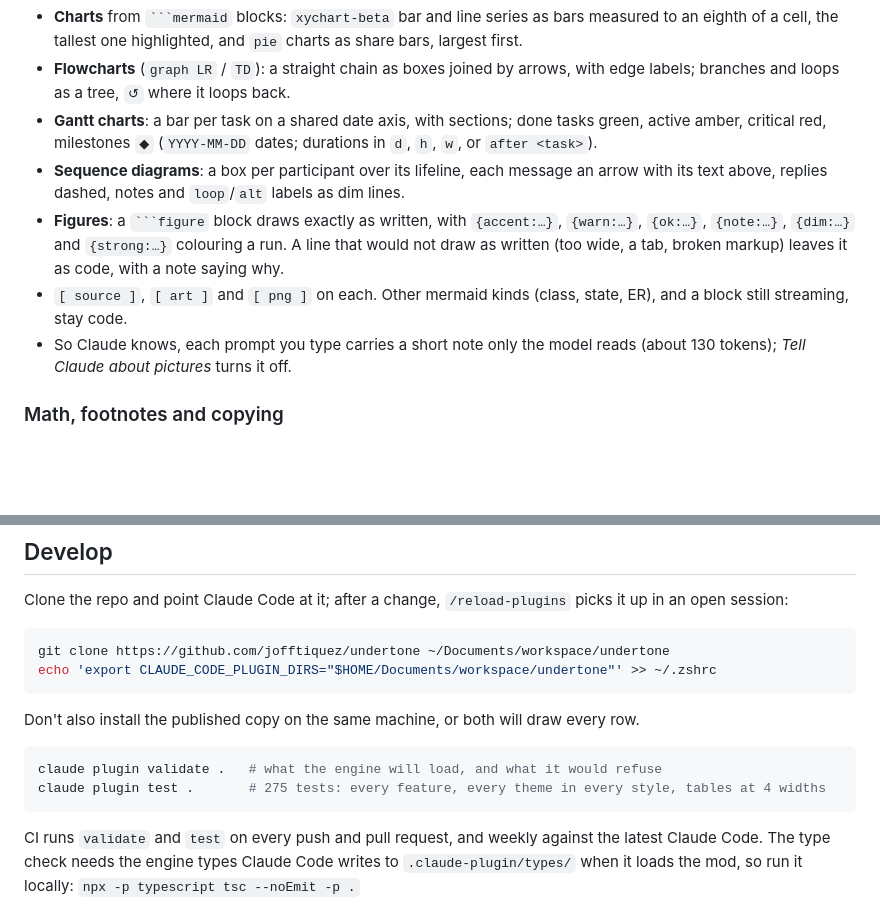
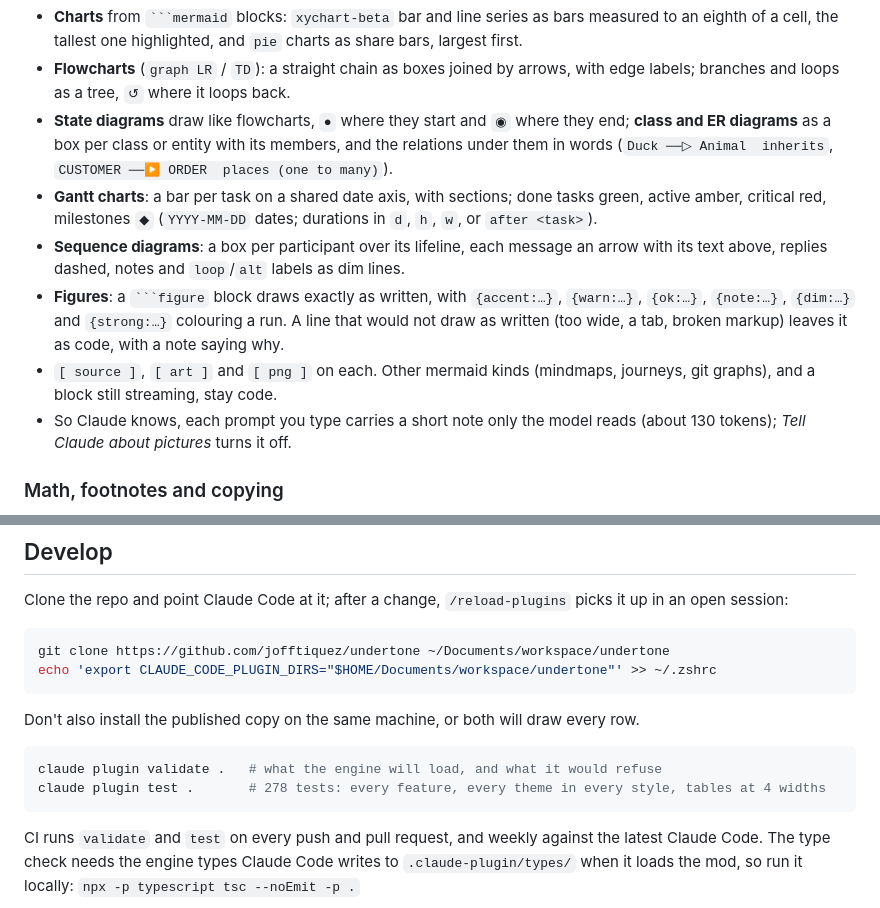
Before and after one commit to jofftiquez/undertone, a Markdown page: README.md, 2 parts joined by grey strips. Drawn GitHub-style; blank space fills up the shorter version.

Commit message:
docs: state and class diagram screenshots
Co-Authored-By: Claude Opus 5.5 <noreply@anthropic.com>

````diff
--- a/README.md
+++ b/README.md
@@ -137,10 +141,11 @@ When a picture explains better than prose, Claude can draw one, and undertone dr
 
 - **Charts** from ` ```mermaid ` blocks: `xychart-beta` bar and line series as bars measured to an eighth of a cell, the tallest one highlighted, and `pie` charts as share bars, largest first.
 - **Flowcharts** (`graph LR` / `TD`): a straight chain as boxes joined by arrows, with edge labels; branches and loops as a tree, `↺` where it loops back.
+- **State diagrams** draw like flowcharts, `●` where they start and `◉` where they end; **class and ER diagrams** as a box per class or entity with its members, and the relations under them in words (`Duck ──▷ Animal  inherits`, `CUSTOMER ──▶ ORDER  places (one to many)`).
 - **Gantt charts**: a bar per task on a shared date axis, with sections; done tasks green, active amber, critical red, milestones `◆` (`YYYY-MM-DD` dates; durations in `d`, `h`, `w`, or `after <task>`).
 - **Sequence diagrams**: a box per participant over its lifeline, each message an arrow with its text above, replies dashed, notes and `loop`/`alt` labels as dim lines.
 - **Figures**: a ` ```figure ` block draws exactly as written, with `{accent:…}`, `{warn:…}`, `{ok:…}`, `{note:…}`, `{dim:…}` and `{strong:…}` colouring a run. A line that would not draw as written (too wide, a tab, broken markup) leaves it as code, with a note saying why.
-- `[ source ]`, `[ art ]` and `[ png ]` on each. Other mermaid kinds (class, state, ER), and a block still streaming, stay code.
+- `[ source ]`, `[ art ]` and `[ png ]` on each. Other mermaid kinds (mindmaps, journeys, git graphs), and a block still streaming, stay code.
 - So Claude knows, each prompt you type carries a short note only the model reads (about 130 tokens); *Tell Claude about pictures* turns it off.
 
 ### Math, footnotes and copying
@@ -286,7 +291,7 @@ Don't also install the published copy on the same machine, or both will draw eve
 
 ```bash
 claude plugin validate .   # what the engine will load, and what it would refuse
-claude plugin test .       # 275 tests: every feature, every theme in every style, tables at 4 widths
+claude plugin test .       # 278 tests: every feature, every theme in every style, tables at 4 widths
 ```
 
 CI runs `validate` and `test` on every push and pull request, and weekly against the latest Claude Code. The type check needs the engine types Claude Code
````
Also changed, not shown: other parts of README.md (+4 -0 lines), docs/class.png (added), docs/state.png (added).
